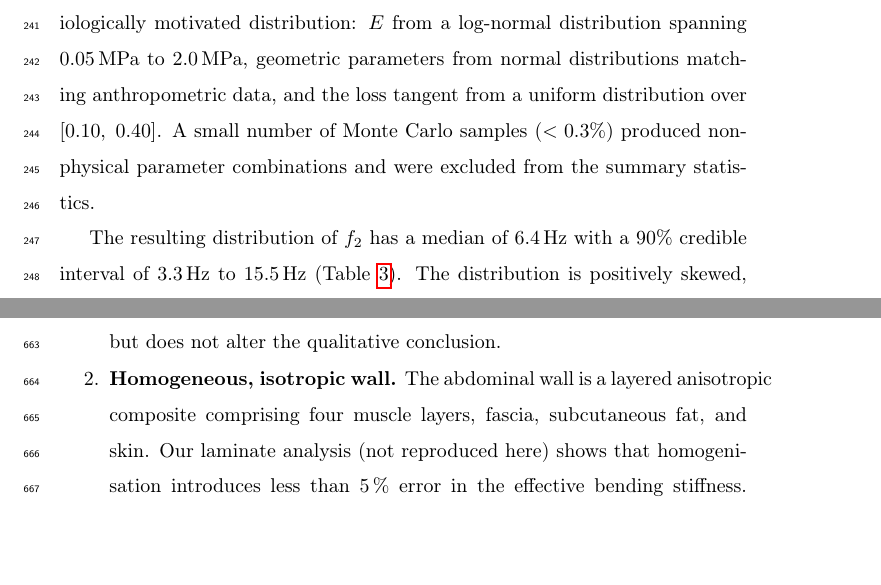
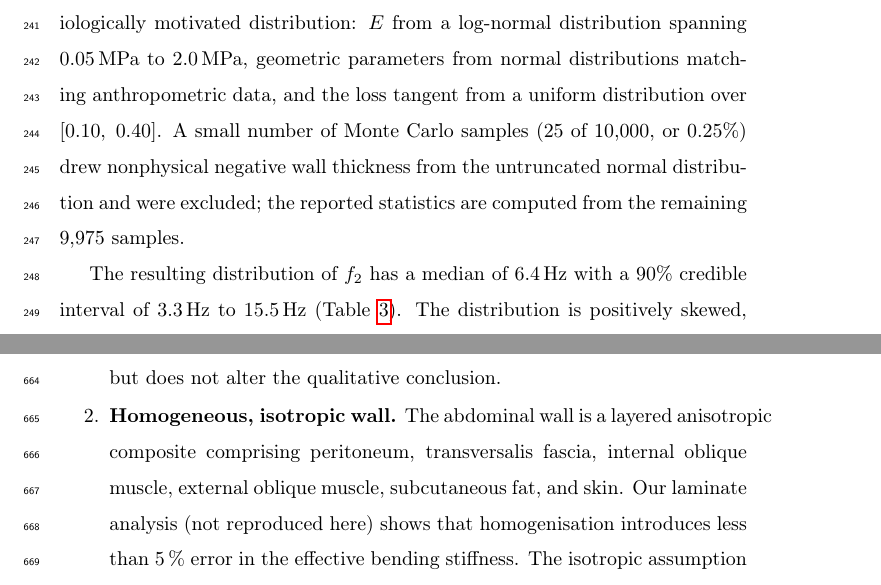
Before and after one commit to JonathanMace/brownnote, a LaTeX paper (paper/main.tex, which reads paper/sections/discussion.tex, paper/sections/results.tex): two parts of pages 14 and 32 of 44, joined at a grey line, cut so that both start at the same text, the shorter picture padded with empty space. Compiled offline with pdfLaTeX.

Commit message:
[paper] Final polish — last 5 reviewer items for acceptance
- Explicit UQ rejection pathology (negative thickness, 25/10000)
- PIEZO column headers now self-defining (exceeds 1 µm threshold)
- Supplement layer count harmonised to six
- Lean body-type frequency: supplement 6.3→6.2 Hz
- Supplement cross-reference corrected
- Discussion layer description harmonised with model

Co-authored-by: Copilot <223556219+Copilot@users.noreply.github.com>

```diff
--- a/paper/sections/discussion.tex
+++ b/paper/sections/discussion.tex
@@ -403,8 +403,9 @@ the conclusions.
     qualitative conclusion.
 
   \item \textbf{Homogeneous, isotropic wall.}  The abdominal wall is a
-    layered anisotropic composite comprising four muscle layers, fascia,
-    subcutaneous fat, and skin.  Our laminate analysis (not reproduced here)
+    layered anisotropic composite comprising peritoneum, transversalis
+    fascia, internal oblique muscle, external oblique muscle, subcutaneous
+    fat, and skin.  Our laminate analysis (not reproduced here)
     shows that homogenisation introduces less than \SI{5}{\percent} error in
     the effective bending stiffness.  The isotropic assumption is a
     first-order approximation; anisotropy would split the mode degeneracies
--- a/paper/sections/results.tex
+++ b/paper/sections/results.tex
@@ -59,8 +59,10 @@ physiologically motivated distribution: $E$ from a log-normal distribution
 spanning \SIrange{0.05}{2.0}{\mega\pascal}, geometric parameters from normal
 distributions matching anthropometric data, and the loss tangent from a
 uniform distribution over $[0.10,\; 0.40]$.
-A small number of Monte Carlo samples ($<0.3\%$) produced nonphysical
-parameter combinations and were excluded from the summary statistics.
+A small number of Monte Carlo samples (25 of 10{,}000, or 0.25\%) drew
+nonphysical negative wall thickness from the untruncated normal distribution
+and were excluded; the reported statistics are computed from the remaining
+9{,}975 samples.
 
 The resulting distribution of $f_2$ has a median of \SI{6.4}{\hertz} with a
 90\% credible interval of \SIrange{3.3}{15.5}{\hertz}
```
Also changed, not shown: paper/sections/section4_coupling.tex (+2 -2 lines), paper/supplementary.tex (+3 -3 lines), paper/supplementary.pdf, paper/sections/discussion.tex (2 more changed lines).
